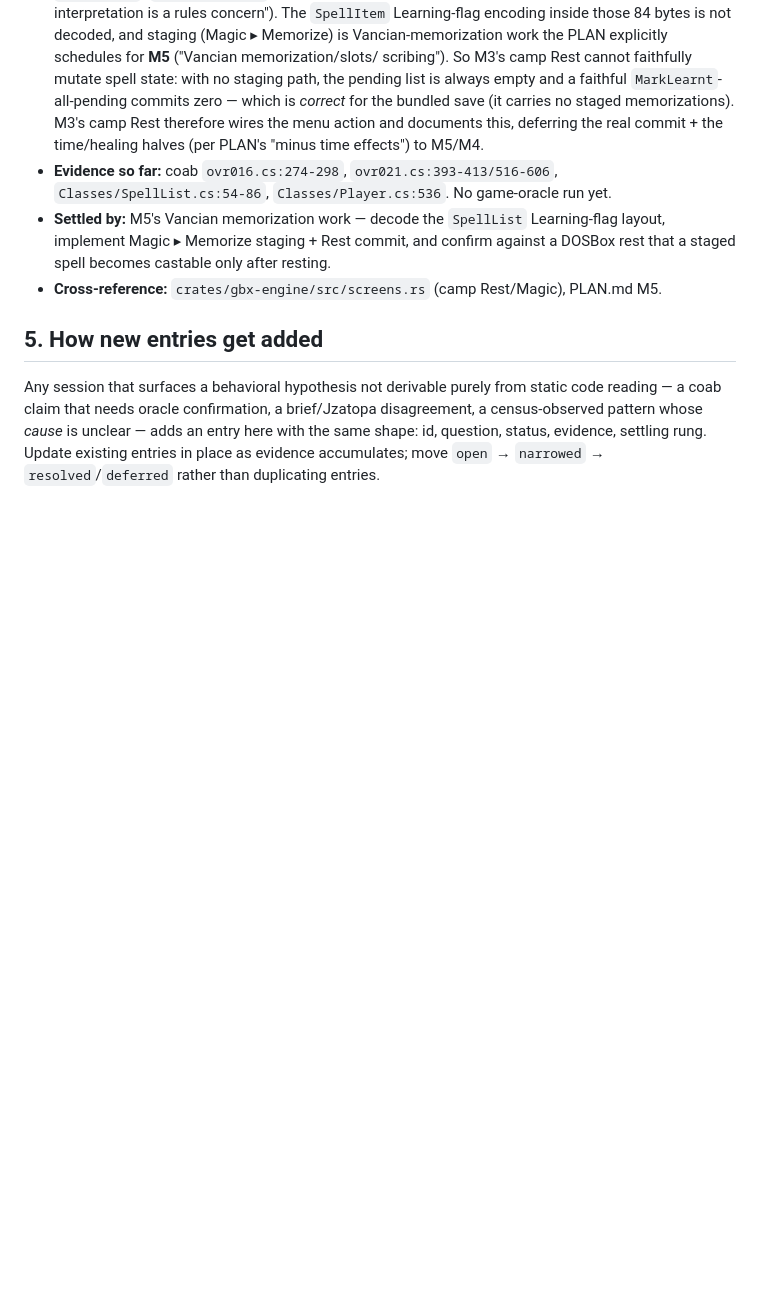
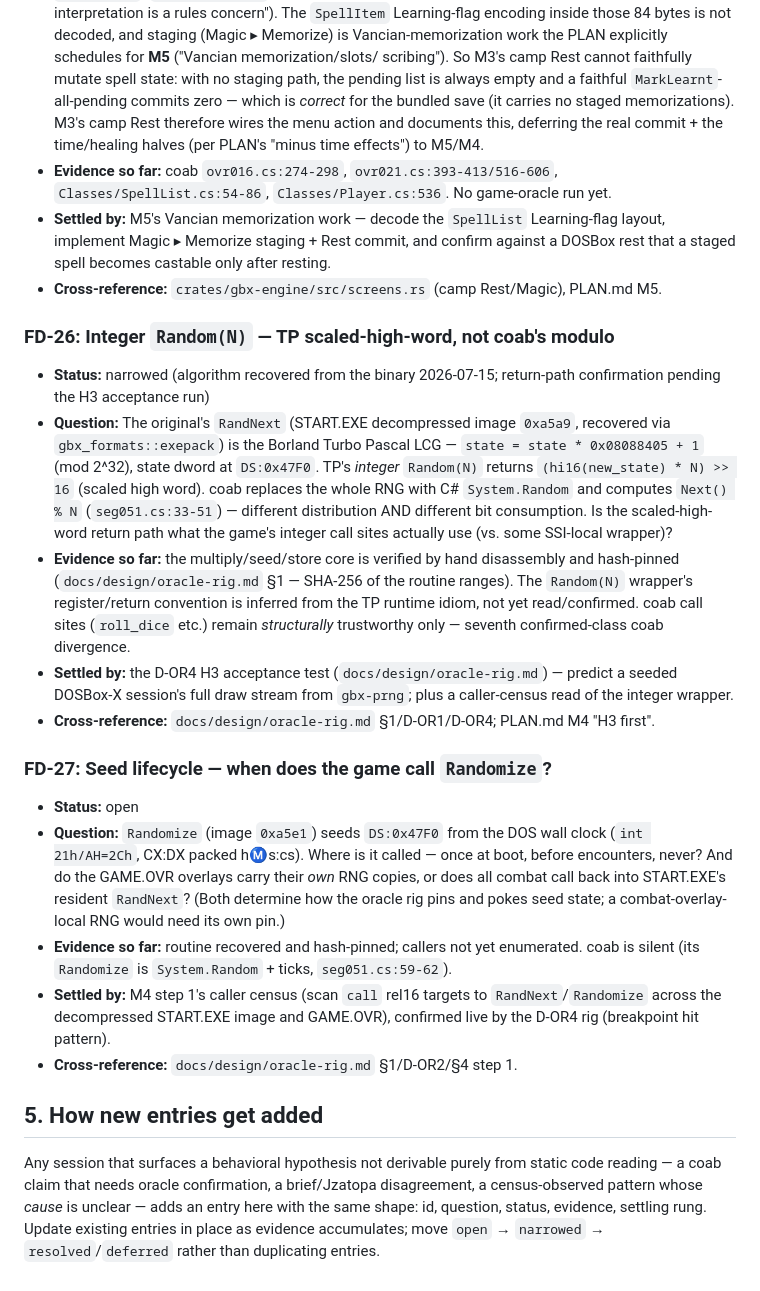
Before and after one commit to bryansh/restrike, a Markdown page: docs/fidelity-docket.md, the part around the change. Rendered like a GitHub page; blank space fills up the shorter version.

```diff
--- a/docs/fidelity-docket.md
+++ b/docs/fidelity-docket.md
@@ -638,6 +638,48 @@ stays the one place showing the complete open-hypothesis picture.
 - **Cross-reference:** `crates/gbx-engine/src/screens.rs` (camp Rest/Magic),
   PLAN.md M5.
 
+### FD-26: Integer `Random(N)` — TP scaled-high-word, not coab's modulo
+
+- **Status:** narrowed (algorithm recovered from the binary 2026-07-15;
+  return-path confirmation pending the H3 acceptance run)
+- **Question:** The original's `RandNext` (START.EXE decompressed image
+  `0xa5a9`, recovered via `gbx_formats::exepack`) is the Borland Turbo
+  Pascal LCG — `state = state * 0x08088405 + 1` (mod 2^32), state dword at
+  `DS:0x47F0`. TP's *integer* `Random(N)` returns
+  `(hi16(new_state) * N) >> 16` (scaled high word). coab replaces the whole
+  RNG with C# `System.Random` and computes `Next() % N`
+  (`seg051.cs:33-51`) — different distribution AND different bit
+  consumption. Is the scaled-high-word return path what the game's integer
+  call sites actually use (vs. some SSI-local wrapper)?
+- **Evidence so far:** the multiply/seed/store core is verified by hand
+  disassembly and hash-pinned (`docs/design/oracle-rig.md` §1 — SHA-256 of
+  the routine ranges). The `Random(N)` wrapper's register/return convention
+  is inferred from the TP runtime idiom, not yet read/confirmed. coab call
+  sites (`roll_dice` etc.) remain *structurally* trustworthy only —
+  seventh confirmed-class coab divergence.
+- **Settled by:** the D-OR4 H3 acceptance test (`docs/design/oracle-rig.md`)
+  — predict a seeded DOSBox-X session's full draw stream from `gbx-prng`;
+  plus a caller-census read of the integer wrapper.
+- **Cross-reference:** `docs/design/oracle-rig.md` §1/D-OR1/D-OR4; PLAN.md
+  M4 "H3 first".
+
+### FD-27: Seed lifecycle — when does the game call `Randomize`?
+
+- **Status:** open
+- **Question:** `Randomize` (image `0xa5e1`) seeds `DS:0x47F0` from the DOS
+  wall clock (`int 21h/AH=2Ch`, CX:DX packed h:m:s:cs). Where is it called —
+  once at boot, before encounters, never? And do the GAME.OVR overlays carry
+  their *own* RNG copies, or does all combat call back into START.EXE's
+  resident `RandNext`? (Both determine how the oracle rig pins and pokes
+  seed state; a combat-overlay-local RNG would need its own pin.)
+- **Evidence so far:** routine recovered and hash-pinned; callers not yet
+  enumerated. coab is silent (its `Randomize` is `System.Random` + ticks,
+  `seg051.cs:59-62`).
+- **Settled by:** M4 step 1's caller census (scan `call` rel16 targets to
+  `RandNext`/`Randomize` across the decompressed START.EXE image and
+  GAME.OVR), confirmed live by the D-OR4 rig (breakpoint hit pattern).
+- **Cross-reference:** `docs/design/oracle-rig.md` §1/D-OR2/§4 step 1.
+
 ## 5. How new entries get added
 
 Any session that surfaces a behavioral hypothesis not derivable purely from
```
Also changed, not shown: PLAN.md (+7 -1 lines), docs/design/oracle-rig.md (added, +175 -0 lines).
